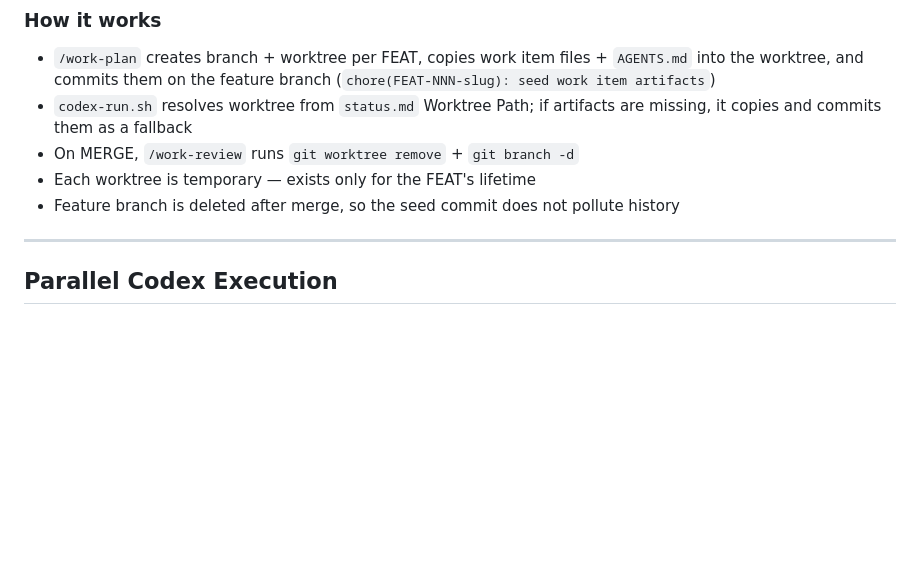
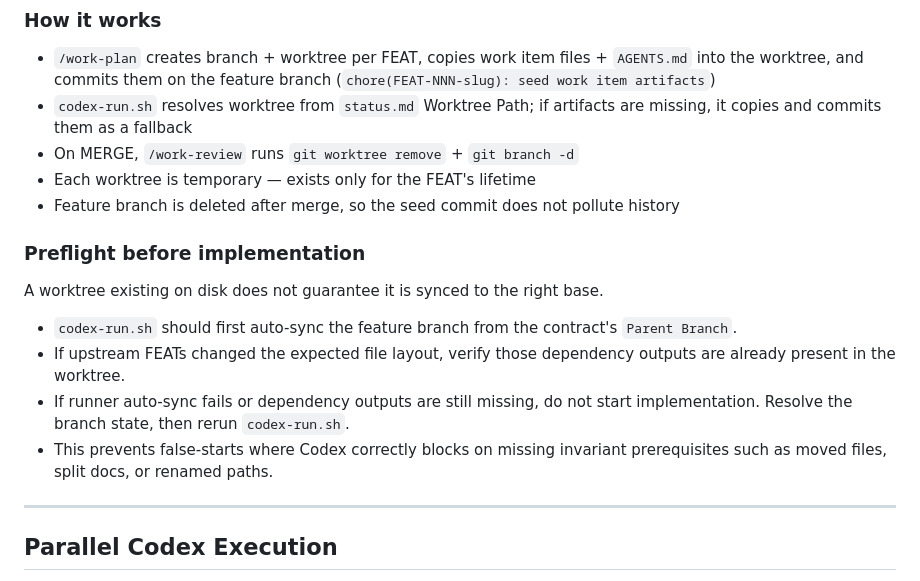
Before and after one commit to aanna0701/claude-useful-instructions, a Markdown page: docs/collab-workflow.md, the part around the change. Drawn GitHub-style; blank space fills up the shorter version.

```diff
--- a/docs/collab-workflow.md
+++ b/docs/collab-workflow.md
@@ -112,6 +112,15 @@ workspace/
 - Each worktree is temporary — exists only for the FEAT's lifetime
 - Feature branch is deleted after merge, so the seed commit does not pollute history
 
+### Preflight before implementation
+
+A worktree existing on disk does not guarantee it is synced to the right base.
+
+- `codex-run.sh` should first auto-sync the feature branch from the contract's `Parent Branch`.
+- If upstream FEATs changed the expected file layout, verify those dependency outputs are already present in the worktree.
+- If runner auto-sync fails or dependency outputs are still missing, do not start implementation. Resolve the branch state, then rerun `codex-run.sh`.
+- This prevents false-starts where Codex correctly blocks on missing invariant prerequisites such as moved files, split docs, or renamed paths.
+
 ---
 
 ## Parallel Codex Execution
```
Also changed, not shown: rules/collab-workflow.md (+5 -0 lines).
